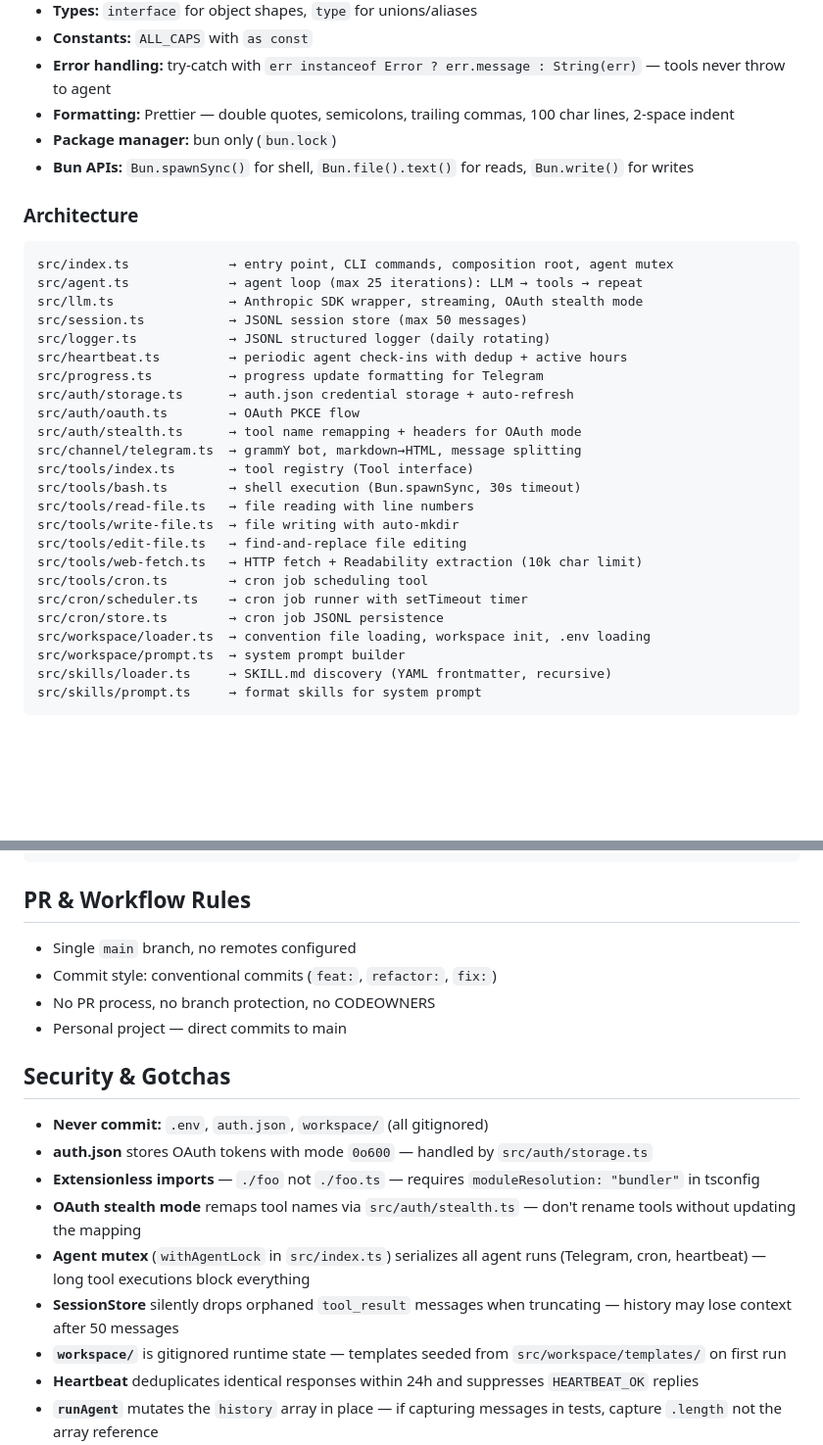
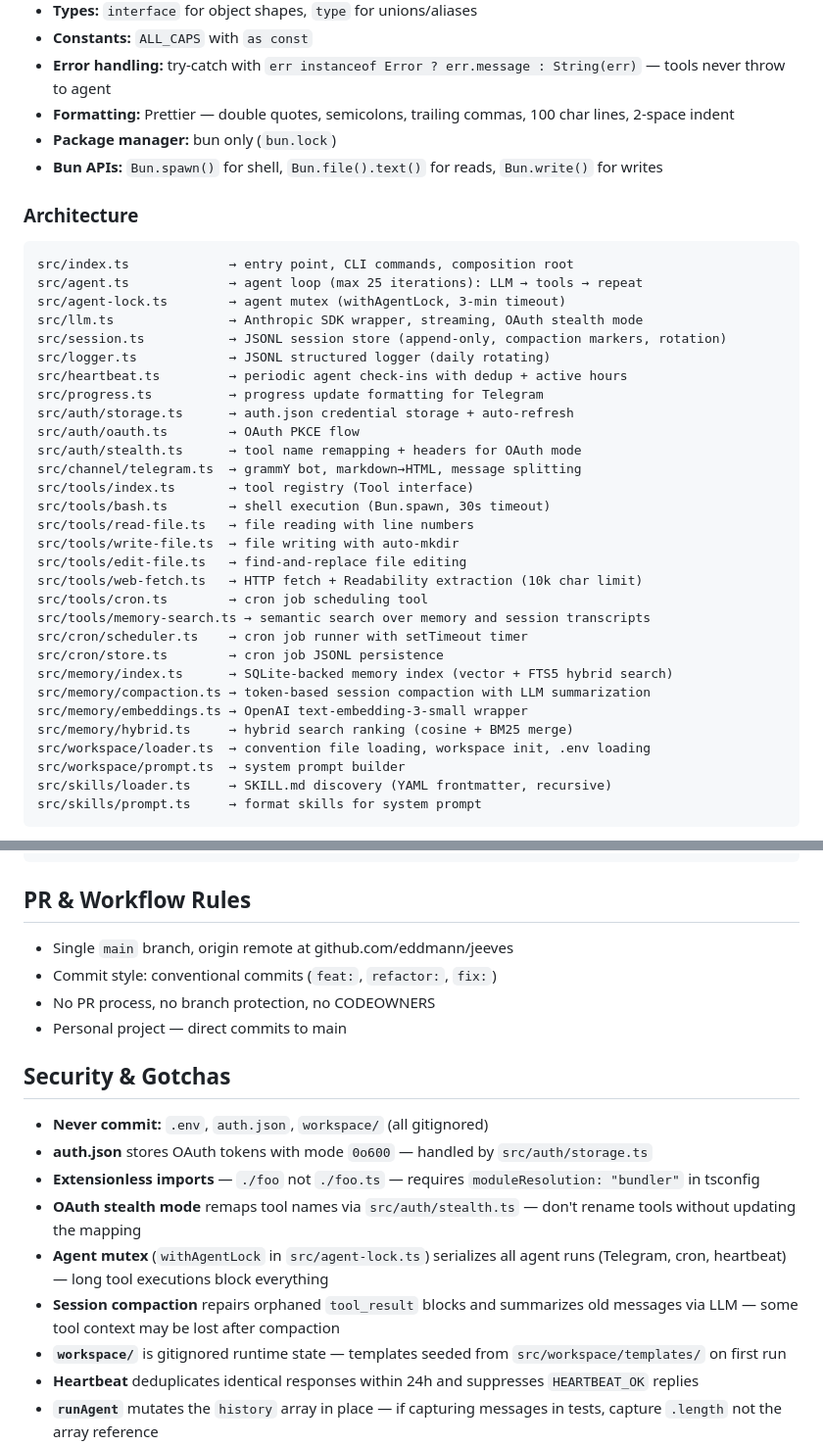
Before and after one commit to eddmann/jeeves, a Markdown page: AGENTS.md, 2 parts joined by grey strips. Shown at 98% size. GitHub-like rendering; blank space fills up the shorter version.

Commit message:
docs: update AGENTS.md with accurate architecture and descriptions
Fix 8 stale items: Bun.spawnSync→spawn, add agent-lock.ts and memory
modules to architecture, correct session store description (no message
cap, token-based compaction), fix remote/mutex references.

````diff
--- a/AGENTS.md
+++ b/AGENTS.md
@@ -42,15 +42,16 @@ Run `make help` for the full list of targets.
 - **Error handling:** try-catch with `err instanceof Error ? err.message : String(err)` — tools never throw to agent
 - **Formatting:** Prettier — double quotes, semicolons, trailing commas, 100 char lines, 2-space indent
 - **Package manager:** bun only (`bun.lock`)
-- **Bun APIs:** `Bun.spawnSync()` for shell, `Bun.file().text()` for reads, `Bun.write()` for writes
+- **Bun APIs:** `Bun.spawn()` for shell, `Bun.file().text()` for reads, `Bun.write()` for writes
 
 ### Architecture
 
 ```
-src/index.ts             → entry point, CLI commands, composition root, agent mutex
+src/index.ts             → entry point, CLI commands, composition root
 src/agent.ts             → agent loop (max 25 iterations): LLM → tools → repeat
+src/agent-lock.ts        → agent mutex (withAgentLock, 3-min timeout)
 src/llm.ts               → Anthropic SDK wrapper, streaming, OAuth stealth mode
-src/session.ts           → JSONL session store (max 50 messages)
+src/session.ts           → JSONL session store (append-only, compaction markers, rotation)
 src/logger.ts            → JSONL structured logger (daily rotating)
 src/heartbeat.ts         → periodic agent check-ins with dedup + active hours
 src/progress.ts          → progress update formatting for Telegram
@@ -59,14 +60,19 @@ src/auth/oauth.ts        → OAuth PKCE flow
 src/auth/stealth.ts      → tool name remapping + headers for OAuth mode
 src/channel/telegram.ts  → grammY bot, markdown→HTML, message splitting
 src/tools/index.ts       → tool registry (Tool interface)
-src/tools/bash.ts        → shell execution (Bun.spawnSync, 30s timeout)
+src/tools/bash.ts        → shell execution (Bun.spawn, 30s timeout)
 src/tools/read-file.ts   → file reading with line numbers
 src/tools/write-file.ts  → file writing with auto-mkdir
 src/tools/edit-file.ts   → find-and-replace file editing
 src/tools/web-fetch.ts   → HTTP fetch + Readability extraction (10k char limit)
 src/tools/cron.ts        → cron job scheduling tool
+src/tools/memory-search.ts → semantic search over memory and session transcripts
 src/cron/scheduler.ts    → cron job runner with setTimeout timer
 src/cron/store.ts        → cron job JSONL persistence
+src/memory/index.ts      → SQLite-backed memory index (vector + FTS5 hybrid search)
+src/memory/compaction.ts → token-based session compaction with LLM summarization
+src/memory/embeddings.ts → OpenAI text-embedding-3-small wrapper
+src/memory/hybrid.ts     → hybrid search ranking (cosine + BM25 merge)
 src/workspace/loader.ts  → convention file loading, workspace init, .env loading
 src/workspace/prompt.ts  → system prompt builder
 src/skills/loader.ts     → SKILL.md discovery (YAML frontmatter, recursive)
@@ -102,7 +108,7 @@ buildUserMessage(), buildAssistantMessage(), buildToolUseMessage(), buildToolRes
 
 ## PR & Workflow Rules
 
-- Single `main` branch, no remotes configured
+- Single `main` branch, origin remote at github.com/eddmann/jeeves
 - Commit style: conventional commits (`feat:`, `refactor:`, `fix:`)
 - No PR process, no branch protection, no CODEOWNERS
 - Personal project — direct commits to main
@@ -113,8 +119,8 @@ buildUserMessage(), buildAssistantMessage(), buildToolUseMessage(), buildToolRes
 - **auth.json** stores OAuth tokens with mode `0o600` — handled by `src/auth/storage.ts`
 - **Extensionless imports** — `./foo` not `./foo.ts` — requires `moduleResolution: "bundler"` in tsconfig
 - **OAuth stealth mode** remaps tool names via `src/auth/stealth.ts` — don't rename tools without updating the mapping
-- **Agent mutex** (`withAgentLock` in `src/index.ts`) serializes all agent runs (Telegram, cron, heartbeat) — long tool executions block everything
-- **SessionStore** silently drops orphaned `tool_result` messages when truncating — history may lose context after 50 messages
+- **Agent mutex** (`withAgentLock` in `src/agent-lock.ts`) serializes all agent runs (Telegram, cron, heartbeat) — long tool executions block everything
+- **Session compaction** repairs orphaned `tool_result` blocks and summarizes old messages via LLM — some tool context may be lost after compaction
 - **`workspace/`** is gitignored runtime state — templates seeded from `src/workspace/templates/` on first run
 - **Heartbeat** deduplicates identical responses within 24h and suppresses `HEARTBEAT_OK` replies
 - **`runAgent`** mutates the `history` array in place — if capturing messages in tests, capture `.length` not the array reference
````
